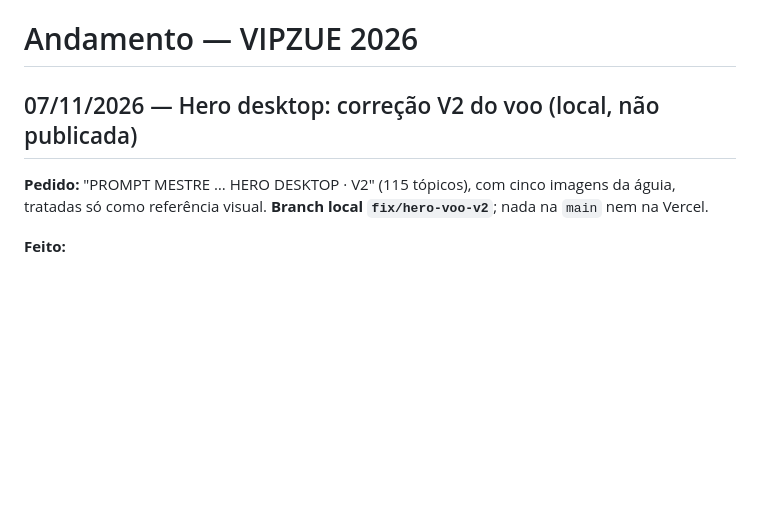
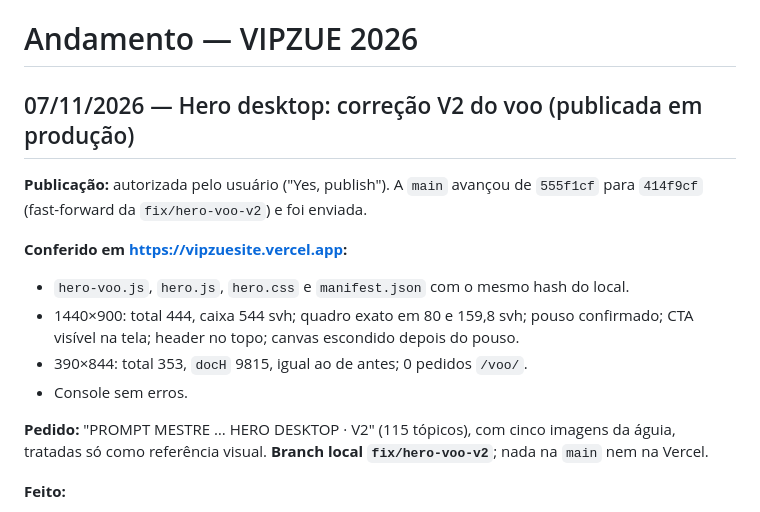
Before and after one commit to gekoviz/vipzuesite, a Markdown page: docs/ANDAMENTO.md, the part around the change. Drawn GitHub-style; blank space fills up the shorter version.

Commit message:
docs: voo V2 da Hero publicado e conferido em produção
Co-Authored-By: Claude Opus 5.5 <noreply@anthropic.com>

```diff
--- a/docs/ANDAMENTO.md
+++ b/docs/ANDAMENTO.md
@@ -1,6 +1,14 @@
 # Andamento — VIPZUE 2026
 
-## 07/11/2026 — Hero desktop: correção V2 do voo (local, não publicada)
+## 07/11/2026 — Hero desktop: correção V2 do voo (publicada em produção)
+
+**Publicação:** autorizada pelo usuário ("Yes, publish"). A `main` avançou de `555f1cf` para `414f9cf` (fast-forward da `fix/hero-voo-v2`) e foi enviada.
+
+**Conferido em https://vipzuesite.vercel.app:**
+- `hero-voo.js`, `hero.js`, `hero.css` e `manifest.json` com o mesmo hash do local.
+- 1440×900: total 444, caixa 544 svh; quadro exato em 80 e 159,8 svh; pouso confirmado; CTA visível na tela; header no topo; canvas escondido depois do pouso.
+- 390×844: total 353, `docH` 9815, igual ao de antes; 0 pedidos `/voo/`.
+- Console sem erros.
 
 **Pedido:** "PROMPT MESTRE … HERO DESKTOP · V2" (115 tópicos), com cinco imagens da águia, tratadas só como referência visual. **Branch local `fix/hero-voo-v2`**; nada na `main` nem na Vercel.
 
```
